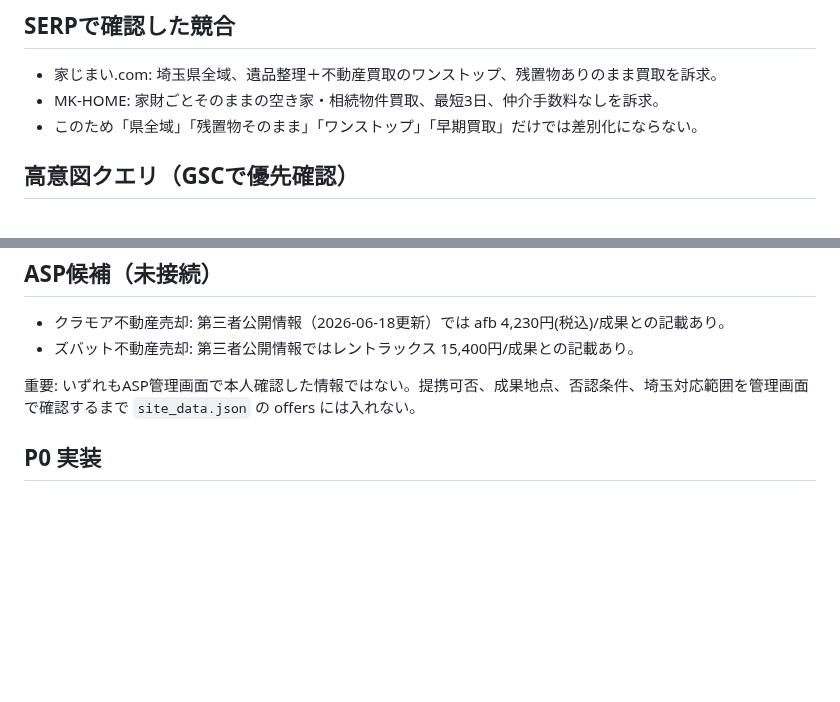
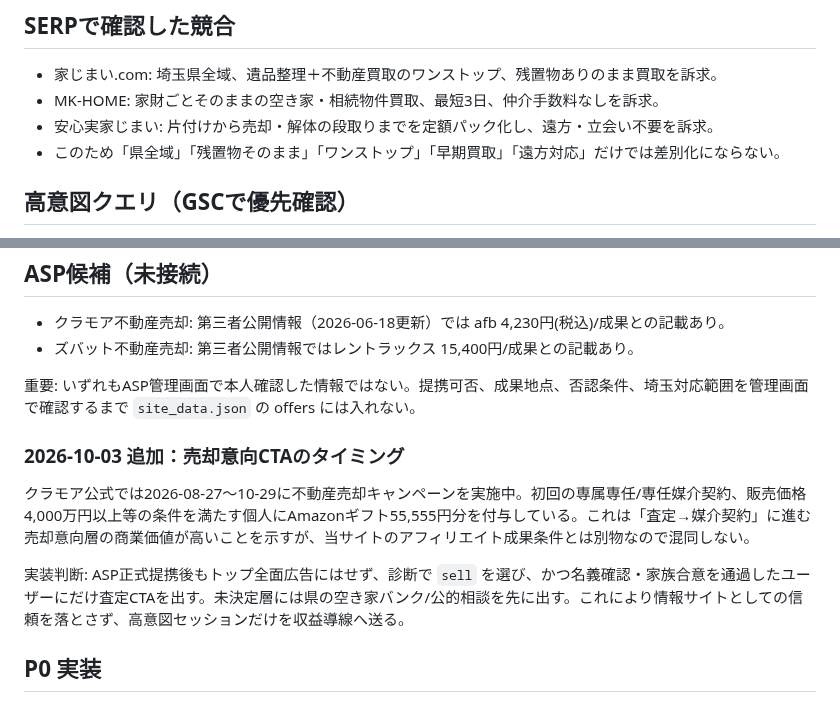
Before and after one commit to mashioka0607-bot/saitama-jikka-navi, a Markdown page: research/2026-10-03-monetization-gate.md, 2 parts joined by grey strips. Rendered like a GitHub page; blank space fills up the shorter version.

Commit message:
research: add live sell-intent campaign and CTA gate

```diff
--- a/research/2026-10-03-monetization-gate.md
+++ b/research/2026-10-03-monetization-gate.md
@@ -6,7 +6,8 @@
 ## SERPで確認した競合
 - 家じまい.com: 埼玉県全域、遺品整理＋不動産買取のワンストップ、残置物ありのまま買取を訴求。
 - MK-HOME: 家財ごとそのままの空き家・相続物件買取、最短3日、仲介手数料なしを訴求。
-- このため「県全域」「残置物そのまま」「ワンストップ」「早期買取」だけでは差別化にならない。
+- 安心実家じまい: 片付けから売却・解体の段取りまでを定額パック化し、遠方・立会い不要を訴求。
+- このため「県全域」「残置物そのまま」「ワンストップ」「早期買取」「遠方対応」だけでは差別化にならない。
 
 ## 高意図クエリ（GSCで優先確認）
 1. 実家 売却 片付け
@@ -36,6 +37,11 @@
 
 重要: いずれもASP管理画面で本人確認した情報ではない。提携可否、成果地点、否認条件、埼玉対応範囲を管理画面で確認するまで `site_data.json` の offers には入れない。
 
+### 2026-10-03 追加：売却意向CTAのタイミング
+クラモア公式では2026-08-27〜10-29に不動産売却キャンペーンを実施中。初回の専属専任/専任媒介契約、販売価格4,000万円以上等の条件を満たす個人にAmazonギフト55,555円分を付与している。これは「査定→媒介契約」に進む売却意向層の商業価値が高いことを示すが、当サイトのアフィリエイト成果条件とは別物なので混同しない。
+
+実装判断: ASP正式提携後もトップ全面広告にはせず、診断で `sell` を選び、かつ名義確認・家族合意を通過したユーザーにだけ査定CTAを出す。未決定層には県の空き家バンク/公的相談を先に出す。これにより情報サイトとしての信頼を落とさず、高意図セッションだけを収益導線へ送る。
+
 ## P0 実装
 1. 共通ナビの `/kawagoe-shi/mitsumori-check/` 固定を解除。
 2. トップ eyebrow `Kawagoe / Inherited Home` を `Saitama / Inherited Home` に変更。
```
